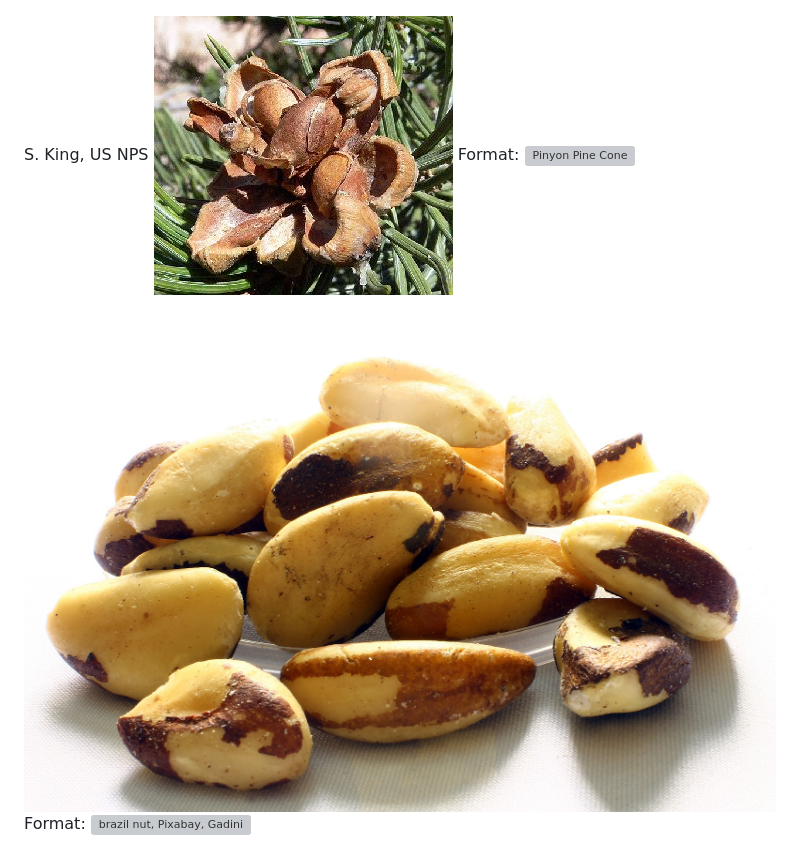
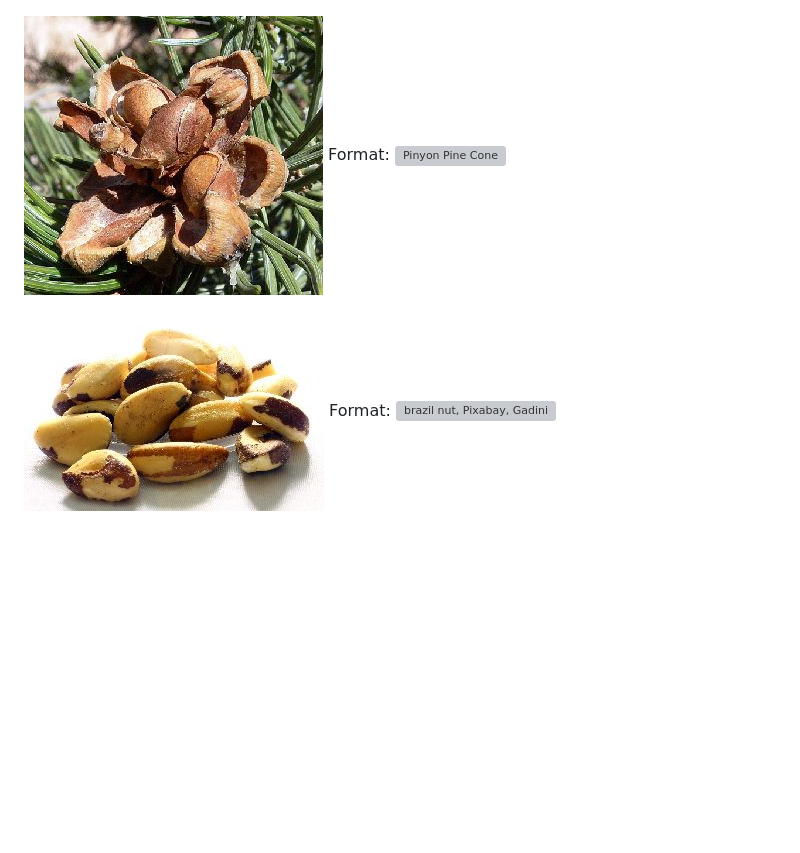
Before and after one commit to vwhope/TriviaGame, a Markdown page: README.md, the part around the change. Rendered like a GitHub page; pictures changed too: assets/images/brazil-nut-638972_1920.jpg (deleted), assets/images/brazilnut_edt.jpg (added); blank space fills up the shorter version; grey boxes are pictures that could not be loaded.

```diff
--- a/README.md
+++ b/README.md
@@ -79,10 +79,10 @@ Format: ![background img](https://www.publicdomainpictures.net/en/view-image.php
  ![Macadamia nut photo](/assets/images/macadamia_edt.jpg)
  Format: ![macadamia nut, Pixabay](https://pixabay.com/en/macadamiaNut-317816/)
 
-S. King, US NPS ![Pinyon Pine cone with Seeds at US NPS photo](/assets/images/pinyonPineCone_edt.jpg)
+ ![Pinyon Pine cone with Seeds at US NPS photo S. King, US NPS](/assets/images/pinyonPineCone_edt.jpg)
 Format: ![Pinyon Pine Cone](https://commons.wikimedia.org/wiki/File:Pinus_edulis_cone_NPS.jpg)
 
- ![Brazil nut photo](/assets/images/brazil-nut-638972_1920.jpg)
+ ![Brazil nut photo](/assets/images/brazilnut_edt.jpg)
  Format: ![brazil nut, Pixabay, Gadini](https://pixabay.com/en/brazil-nut-brazil-nuts-acre-638972/)
 
 
```
Also changed, not shown: 3 other files.
